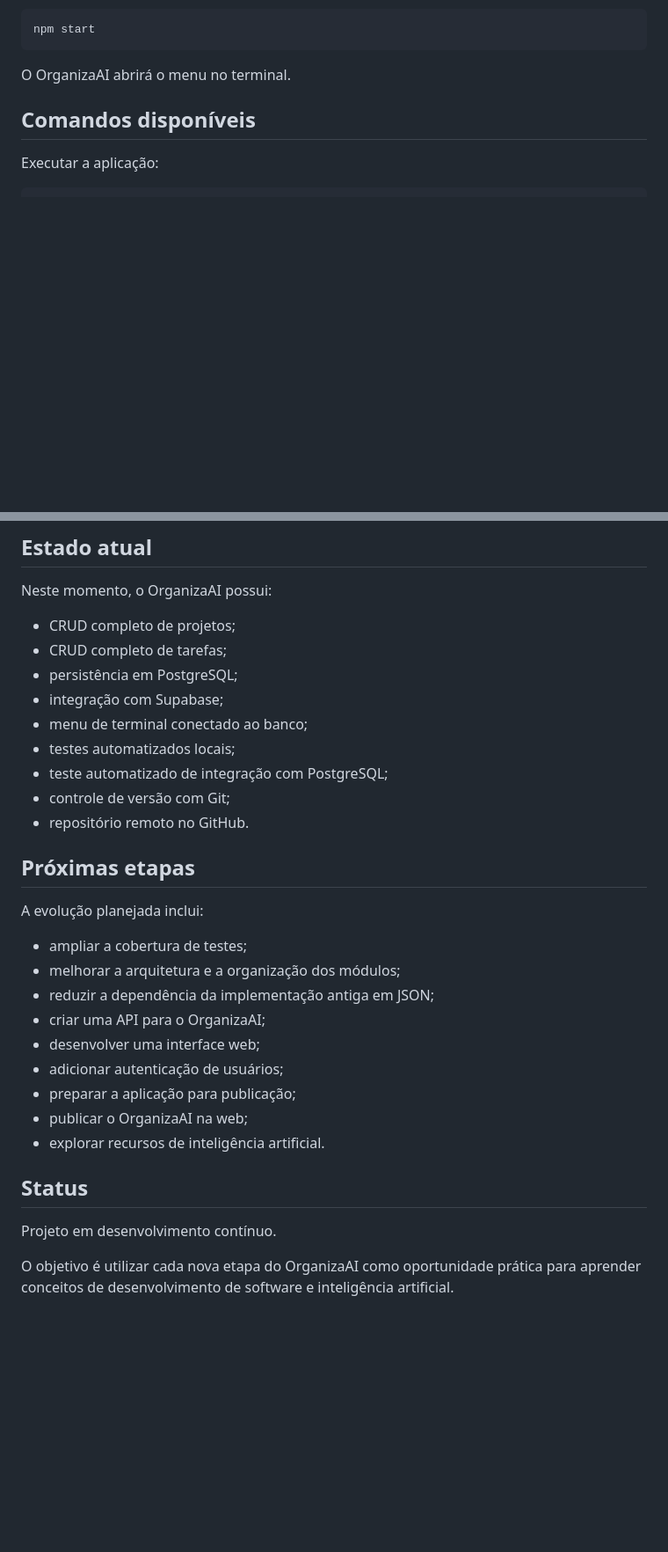
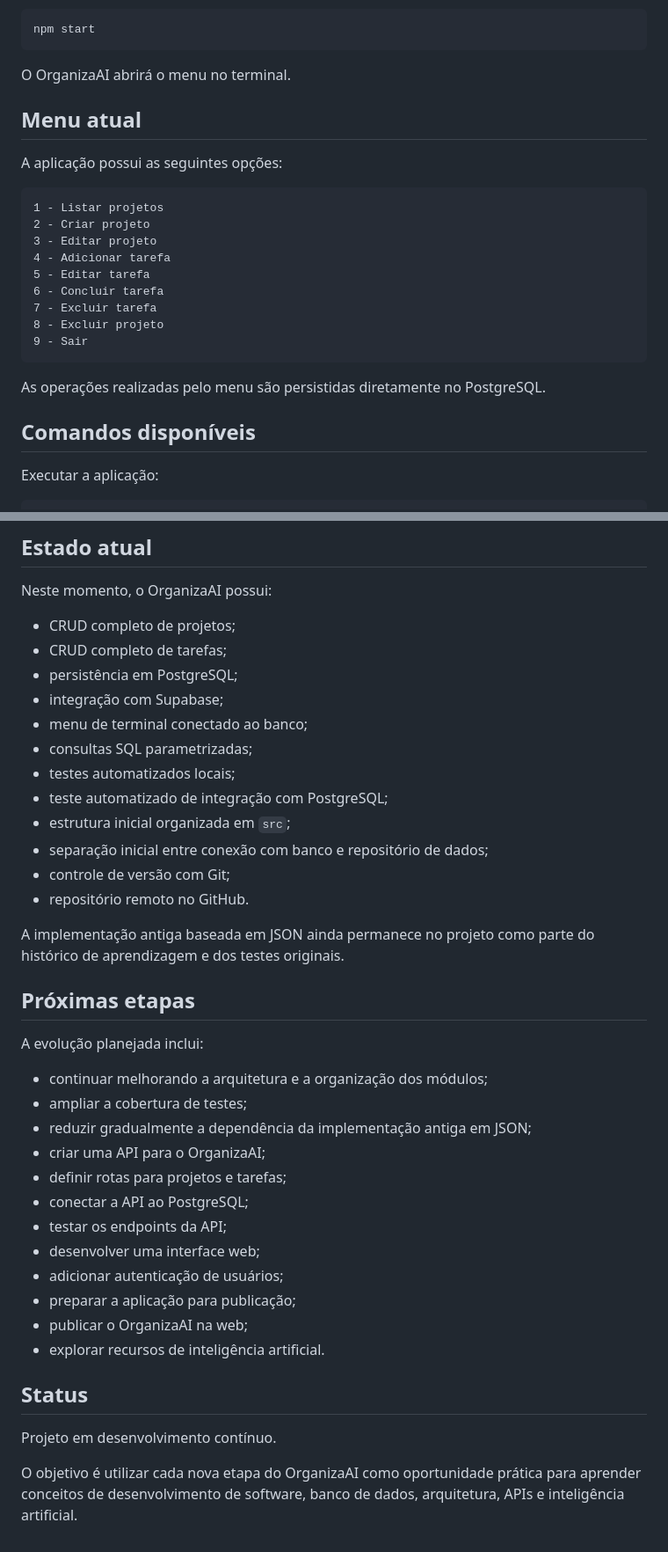
Before and after one commit to warleyredessociais2-rgb/OrganizaAI, a Markdown page: README.md, 2 parts joined by grey strips. Shown at 88% size. GitHub-like rendering; blank space fills up the shorter version.

````diff
--- a/README.md
+++ b/README.md
@@ -132,6 +152,24 @@ npm start
 ```
 
 O OrganizaAI abrirá o menu no terminal.
+
+## Menu atual
+
+A aplicação possui as seguintes opções:
+
+```text
+1 - Listar projetos
+2 - Criar projeto
+3 - Editar projeto
+4 - Adicionar tarefa
+5 - Editar tarefa
+6 - Concluir tarefa
+7 - Excluir tarefa
+8 - Excluir projeto
+9 - Sair
+```
+
+As operações realizadas pelo menu são persistidas diretamente no PostgreSQL.
 
 ## Comandos disponíveis
 
@@ -238,19 +320,27 @@ Neste momento, o OrganizaAI possui:
 - persistência em PostgreSQL;
 - integração com Supabase;
 - menu de terminal conectado ao banco;
+- consultas SQL parametrizadas;
 - testes automatizados locais;
 - teste automatizado de integração com PostgreSQL;
+- estrutura inicial organizada em `src`;
+- separação inicial entre conexão com banco e repositório de dados;
 - controle de versão com Git;
 - repositório remoto no GitHub.
+
+A implementação antiga baseada em JSON ainda permanece no projeto como parte do histórico de aprendizagem e dos testes originais.
 
 ## Próximas etapas
 
 A evolução planejada inclui:
 
+- continuar melhorando a arquitetura e a organização dos módulos;
 - ampliar a cobertura de testes;
-- melhorar a arquitetura e a organização dos módulos;
-- reduzir a dependência da implementação antiga em JSON;
+- reduzir gradualmente a dependência da implementação antiga em JSON;
 - criar uma API para o OrganizaAI;
+- definir rotas para projetos e tarefas;
+- conectar a API ao PostgreSQL;
+- testar os endpoints da API;
 - desenvolver uma interface web;
 - adicionar autenticação de usuários;
 - preparar a aplicação para publicação;
@@ -261,4 +351,4 @@ A evolução planejada inclui:
 
 Projeto em desenvolvimento contínuo.
 
-O objetivo é utilizar cada nova etapa do OrganizaAI como oportunidade prática para aprender conceitos de desenvolvimento de software e inteligência artificial.
+O objetivo é utilizar cada nova etapa do OrganizaAI como oportunidade prática para aprender conceitos de desenvolvimento de software, banco de dados, arquitetura, APIs e inteligência artificial.
````
Also changed, not shown: other parts of README.md (+74 -10 lines).
